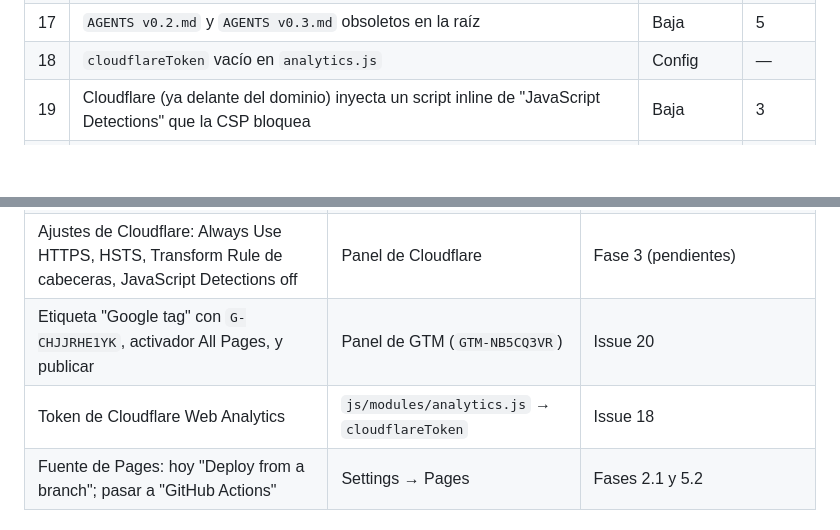
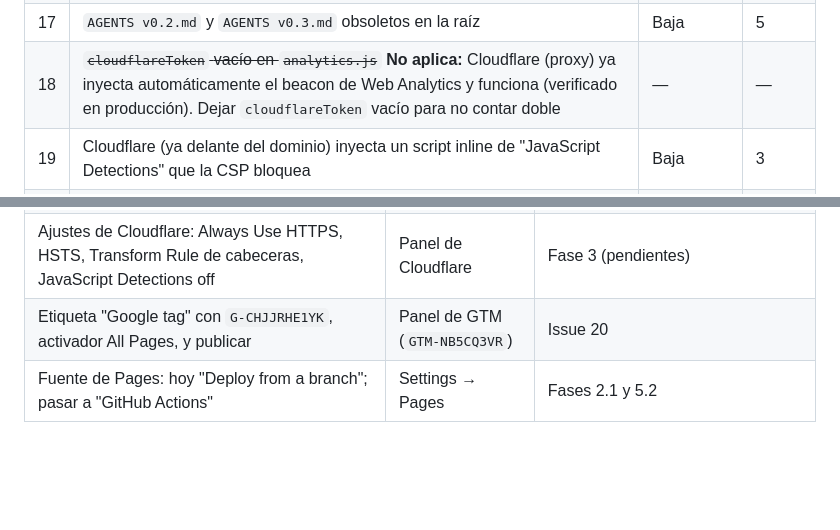
Before and after one commit to Iyov/DoubleImpactStore, a Markdown page: docs/PLAN-MEJORAS.md, 2 parts joined by grey strips. Rendered like a GitHub page; blank space fills up the shorter version.

Commit message:
docs: Cloudflare Web Analytics ya activo por inyección automática
Verificado en producción: el beacon carga y /cdn-cgi/rum responde 204.
cloudflareToken debe quedar vacío para no contar doble.

```diff
--- a/docs/PLAN-MEJORAS.md
+++ b/docs/PLAN-MEJORAS.md
@@ -33,7 +33,7 @@ Resultado de la auditoría del 2026-10-28. El sitio cumple casi toda la especifi
 | 15 | `.env.example` referenciado en el README pero no existe | Baja | 1 |
 | 16 | Excepciones de `requests` impresas con la URL completa (incluye `access_token`); GitHub enmascara secrets, pero conviene no depender de eso | Baja | 2 |
 | 17 | `AGENTS v0.2.md` y `AGENTS v0.3.md` obsoletos en la raíz | Baja | 5 |
-| 18 | `cloudflareToken` vacío en `analytics.js` | Config | — |
+| 18 | ~~`cloudflareToken` vacío en `analytics.js`~~ **No aplica:** Cloudflare (proxy) ya inyecta automáticamente el beacon de Web Analytics y funciona (verificado en producción). Dejar `cloudflareToken` vacío para no contar doble | — | — |
 | 19 | Cloudflare (ya delante del dominio) inyecta un script inline de "JavaScript Detections" que la CSP bloquea | Baja | 3 |
 | 20 | **Analytics no mide nada:** el contenedor `GTM-NB5CQ3VR` está vacío (`"tags":[]`) y `analytics.js` no carga GA4 cuando GTM está presente | Alta | Config |
 
@@ -142,7 +142,6 @@ Pendiente en el panel de Cloudflare (lo hace el dueño):
 | `GH_PAT`: PAT fine-grained, solo este repo, permiso "Secrets: Read and write" | Secret de Actions | Configurado el 2026-10-28. Renovación automática del token (Fase 2.4) |
 | Ajustes de Cloudflare: Always Use HTTPS, HSTS, Transform Rule de cabeceras, JavaScript Detections off | Panel de Cloudflare | Fase 3 (pendientes) |
 | Etiqueta "Google tag" con `G-CHJJRHE1YK`, activador All Pages, y publicar | Panel de GTM (`GTM-NB5CQ3VR`) | Issue 20 |
-| Token de Cloudflare Web Analytics | `js/modules/analytics.js` → `cloudflareToken` | Issue 18 |
 | Fuente de Pages: hoy "Deploy from a branch"; pasar a "GitHub Actions" | Settings → Pages | Fases 2.1 y 5.2 |
 
 ## Orden recomendado
```
Also changed, not shown: CLAUDE.md (+1 -1 lines).
